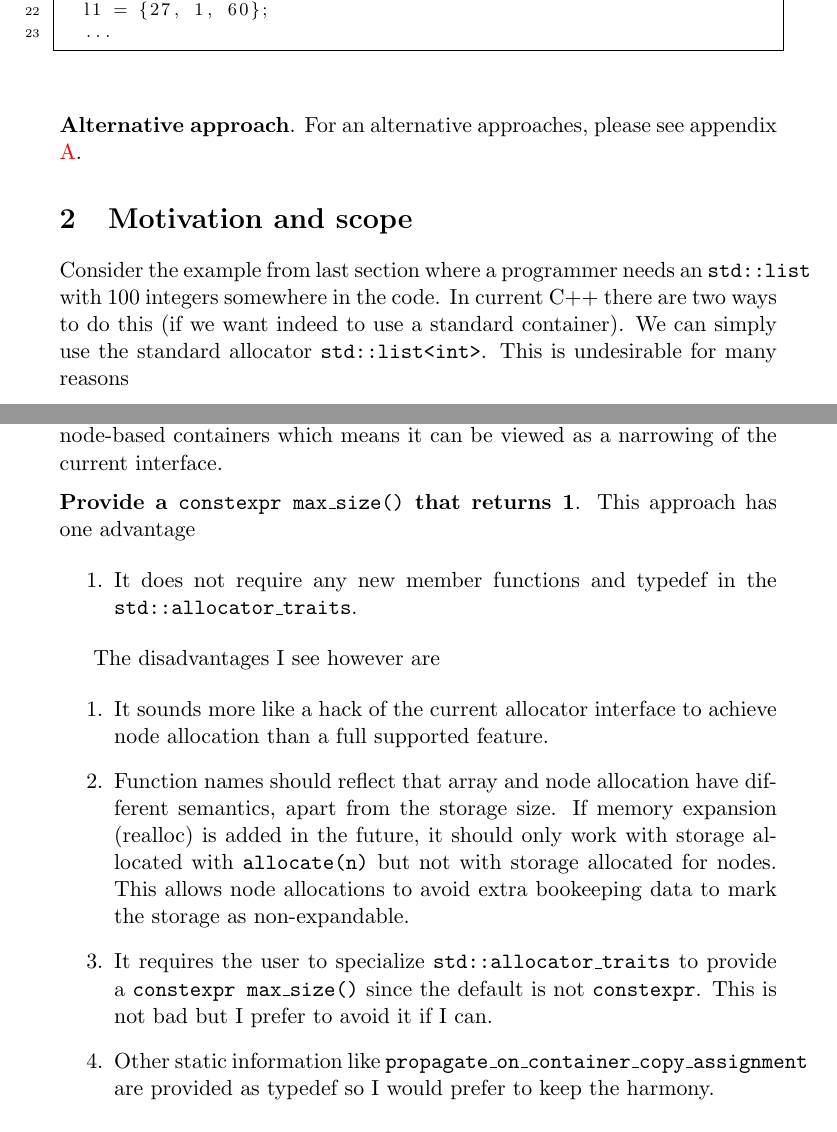
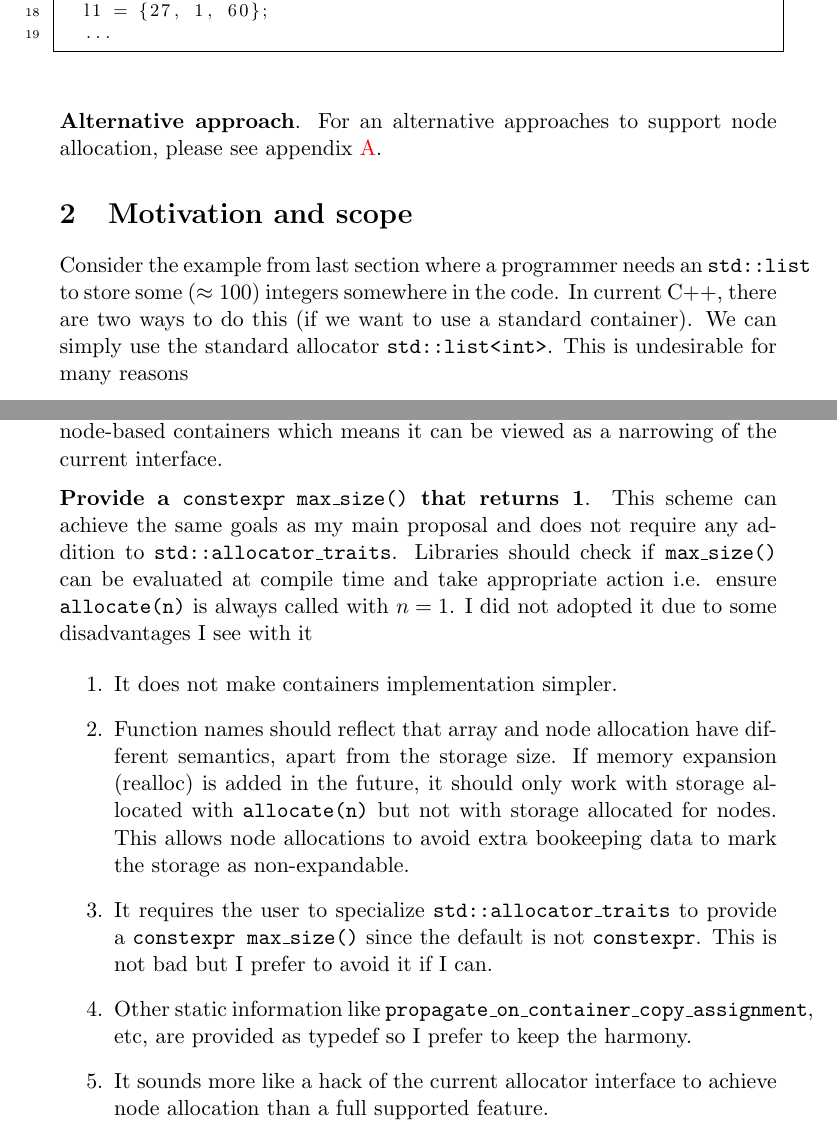
Before and after one commit to mzimbres/rtcpp, a LaTeX document (doc/proposal_allocator.tex): two parts of pages 4 and 9 of 9, joined at a grey line, cut so that both start at the same text. Compiled offline with pdfLaTeX.

Commit message:
Many improvements in the proposal.

```diff
--- a/doc/proposal_allocator.tex
+++ b/doc/proposal_allocator.tex
@@ -224,14 +221,15 @@ It is not possible to write it portably in current C++.
 
 \medskip
 \noindent
-{\bf Alternative approach}. For an alternative approaches, please see appendix \ref{alternative}.
+{\bf Alternative approach}. For an alternative approaches to support
+node allocation, please see appendix \ref{alternative}.
 
 \section{Motivation and scope}
 
 Consider the example from last section where a programmer needs an
-\texttt{std::list} with 100 integers somewhere in the code. In current C++
-there are two ways to do this (if we want indeed to use a
-standard container). We can simply use the standard allocator
+\texttt{std::list} to store some ($\approx 100$) integers somewhere
+in the code. In current C++, there are two ways to do this (if we want
+to use a standard container). We can simply use the standard allocator
 \texttt{std::list<int>}.  This is undesirable for many reasons
 \begin{enumerate}
 \item Nodes go on the heap. For only 100 elements I would preferably
@@ -492,18 +490,15 @@ current interface.
 
 \medskip
 \noindent
-{\bf Provide a \texttt{constexpr max\_size()} that returns 1}. This approach has one advantage
+{\bf Provide a \texttt{constexpr max\_size()} that returns 1}. This scheme
+can achieve the same goals as my main proposal and does not require any
+addition to \texttt{std::allocator\_traits}. Libraries should check if
+\texttt{max\_size()} can be evaluated at compile time and take appropriate
+action i.e. ensure \texttt{allocate(n)} is always called with $n = 1$.
+I did not adopted it due to some disadvantages I see with it
 
 \begin{enumerate}
-\item It does not require any new member functions and typedef in the
-\texttt{std::allocator\_traits}.
-\end{enumerate}
-
-The disadvantages I see however are
-
-\begin{enumerate}
-\item It sounds more like a hack of the current allocator interface to achieve
-node allocation than a full supported feature.
+\item It does not make containers implementation simpler.
 
 \item Function names should reflect that array and node allocation have
 different semantics, apart from the storage size. If memory expansion (realloc)
@@ -516,12 +511,11 @@ non-expandable.
 provide a \texttt{constexpr max\_size()} since the default is not
 \texttt{constexpr}. This is not bad but I prefer to avoid it if I can.
 
-\item Other static information like \texttt{propagate\_on\_container\_copy\_assignment}
-are provided as typedef so I would prefer to keep the harmony.
+\item Other static information like \texttt{propagate\_on\_container\_copy\_assignment}, etc,
+are provided as typedef so I prefer to keep the harmony.
 
-%\item Libraries would have to detect \texttt{constexpr}'ness and take appropriate action.
-%This is not much different than detecting if \texttt{node\_allocation\_only::value} is true or
-%false but my personal opinion is that this procedure is not elegant for standardization.
+\item It sounds more like a hack of the current allocator interface to achieve
+node allocation than a full supported feature.
 
 \end{enumerate}
 
```
Also changed, not shown: doc/proposal_allocator.pdf, doc/proposal_allocator.tex (31 more changed lines).
